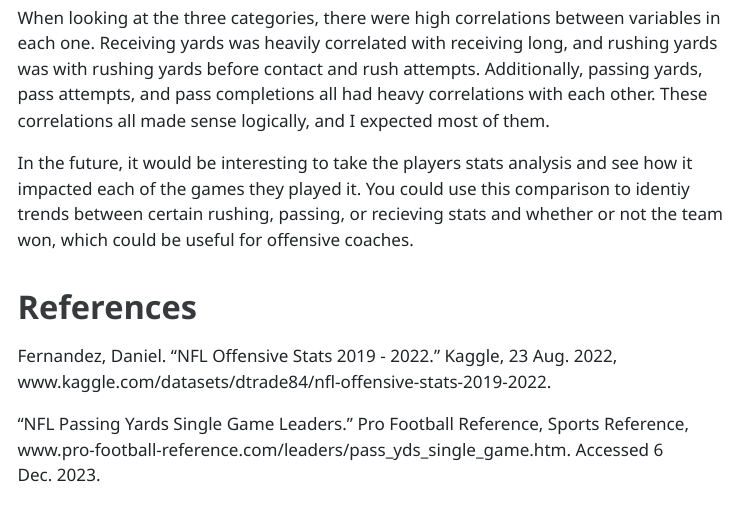
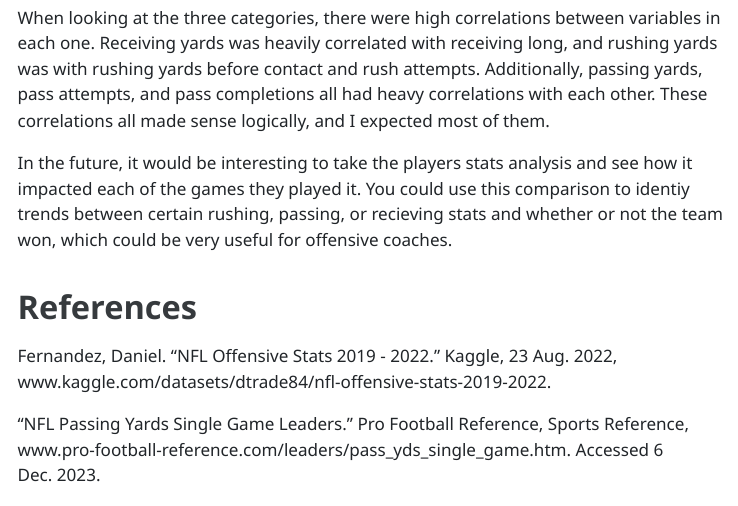
Before and after one commit to sydneynewton1/finalproject-sydneynewton, a Quarto document (Newton_Sydney_finalproject.qmd): the page in a window 1100 px wide, from 3490 px down. The pictures show the output file Newton_Sydney_finalproject.html that the author committed with the source, opened offline; menus at the side of the page are left out.

Commit message:
final files

```diff
--- a/Newton_Sydney_finalproject.qmd
+++ b/Newton_Sydney_finalproject.qmd
@@ -620,7 +620,7 @@ Throught this exploration, I looked at rushing, receiving, and passing. I found
 
 When looking at the three categories, there were high correlations between variables in each one. Receiving yards was heavily correlated with receiving long, and rushing yards was with rushing yards before contact and rush attempts. Additionally, passing yards, pass attempts, and pass completions all had heavy correlations with each other. These correlations all made sense logically, and I expected most of them.
 
-In the future, it would be interesting to take the players stats analysis and see how it impacted each of the games they played it. You could use this comparison to identiy trends between certain rushing, passing, or recieving stats and whether or not the team won, which could be useful for offensive coaches.
+In the future, it would be interesting to take the players stats analysis and see how it impacted each of the games they played it. You could use this comparison to identiy trends between certain rushing, passing, or recieving stats and whether or not the team won, which could be very useful for offensive coaches.
 
 
 # References
```
Also changed, not shown: Newton_Sydney_finalproject.R (+1 -1 lines), Newton_Sydney_finalproject.html.
